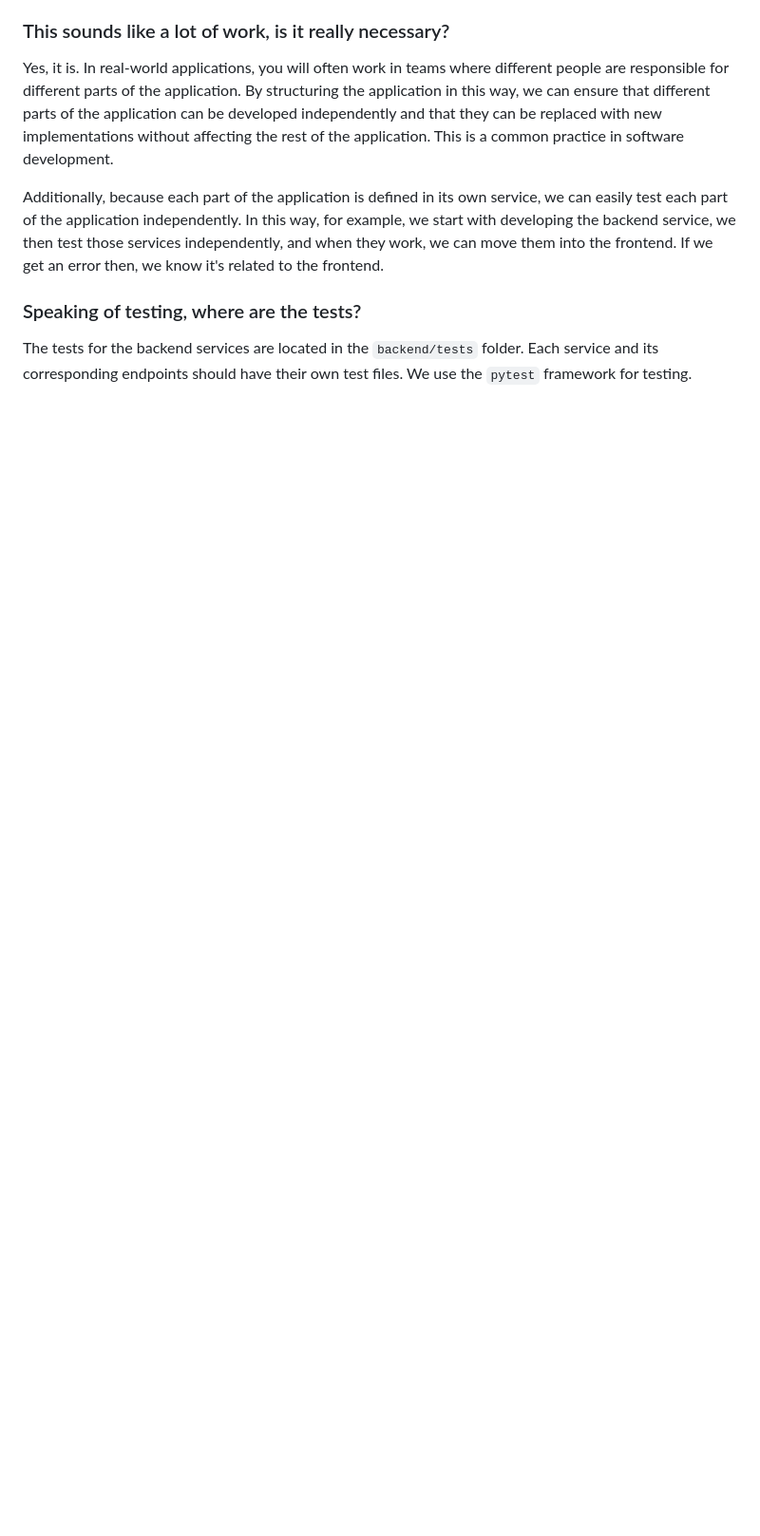
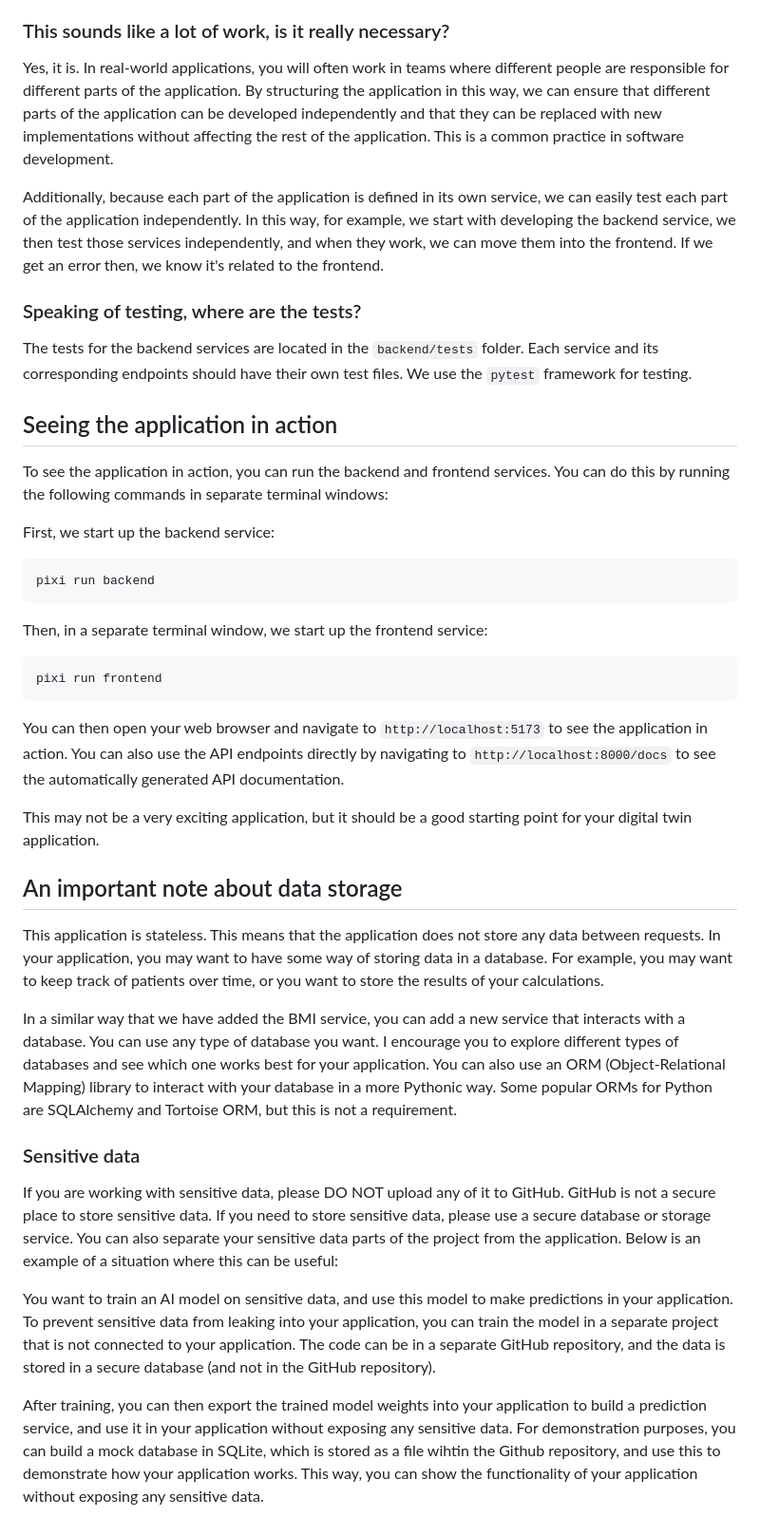
Before and after one commit to max-de-rooij/digital-twin-demo, a Markdown page: README.md, the part around the change. Shown at 95% size. Rendered like a GitHub page; blank space fills up the shorter version.

````diff
--- a/README.md
+++ b/README.md
@@ -68,3 +68,32 @@ Additionally, because each part of the application is defined in its own service
 
 ### Speaking of testing, where are the tests?
 The tests for the backend services are located in the `backend/tests` folder. Each service and its corresponding endpoints should have their own test files. We use the `pytest` framework for testing.
+
+## Seeing the application in action
+To see the application in action, you can run the backend and frontend services. You can do this by running the following commands in separate terminal windows:
+
+First, we start up the backend service:
+```bash
+pixi run backend
+```
+
+Then, in a separate terminal window, we start up the frontend service:
+```bash
+pixi run frontend
+```
+
+You can then open your web browser and navigate to `http://localhost:5173` to see the application in action. You can also use the API endpoints directly by navigating to `http://localhost:8000/docs` to see the automatically generated API documentation.
+
+This may not be a very exciting application, but it should be a good starting point for your digital twin application.
+
+## An important note about data storage
+This application is stateless. This means that the application does not store any data between requests. In your application, you may want to have some way of storing data in a database. For example, you may want to keep track of patients over time, or you want to store the results of your calculations.
+
+In a similar way that we have added the BMI service, you can add a new service that interacts with a database. You can use any type of database you want. I encourage you to explore different types of databases and see which one works best for your application. You can also use an ORM (Object-Relational Mapping) library to interact with your database in a more Pythonic way. Some popular ORMs for Python are SQLAlchemy and Tortoise ORM, but this is not a requirement.
+
+### Sensitive data
+If you are working with sensitive data, please DO NOT upload any of it to GitHub. GitHub is not a secure place to store sensitive data. If you need to store sensitive data, please use a secure database or storage service. You can also separate your sensitive data parts of the project from the application. Below is an example of a situation where this can be useful:
+
+You want to train an AI model on sensitive data, and use this model to make predictions in your application. To prevent sensitive data from leaking into your application, you can train the model in a separate project that is not connected to your application. The code can be in a separate GitHub repository, and the data is stored in a secure database (and not in the GitHub repository).
+
+After training, you can then export the trained model weights into your application to build a prediction service, and use it in your application without exposing any sensitive data. For demonstration purposes, you can build a mock database in SQLite, which is stored as a file wihtin the Github repository, and use this to demonstrate how your application works. This way, you can show the functionality of your application without exposing any sensitive data.
````
